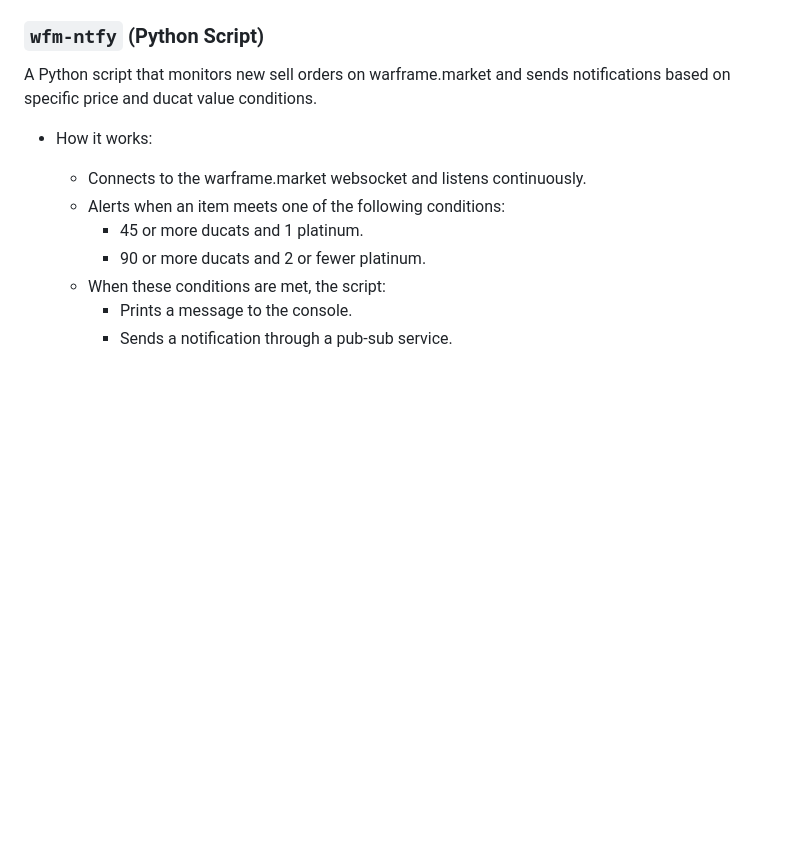
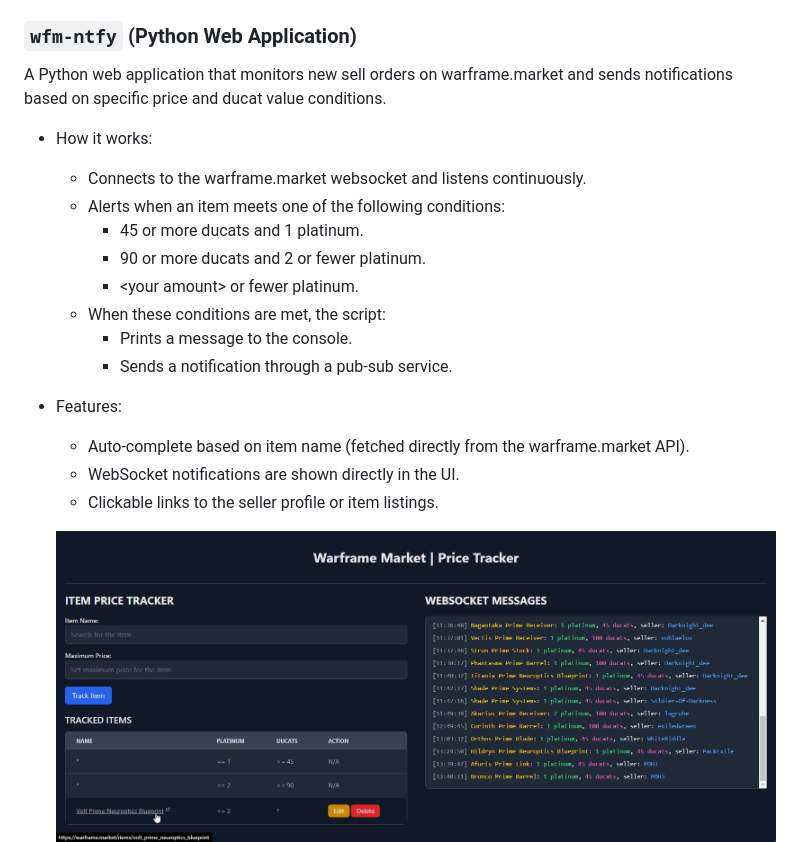
Before and after one commit to eduard-grosu/wfm-helper, a Markdown page: README.md, the part around the change. GitHub-like rendering; pictures changed too: img/website-ui.png (added); blank space fills up the shorter version.

Commit message:
rewrite wfm-ntfy into a web app

```diff
--- a/README.md
+++ b/README.md
@@ -19,16 +19,22 @@ A Chrome extension that displays the ducat value of a prime component next to it
 
     ![warframe.market profile preview](img/warframe-market.png)
 
-### `wfm-ntfy` (Python Script)
-A Python script that monitors new sell orders on warframe.market and sends notifications based on specific price and ducat value conditions.
+### `wfm-ntfy` (Python Web Application)
+A Python web application that monitors new sell orders on warframe.market and sends notifications based on specific price and ducat value conditions.
 * How it works:
     - Connects to the warframe.market websocket and listens continuously.
     - Alerts when an item meets one of the following conditions:
         + 45 or more ducats and 1 platinum.
         + 90 or more ducats and 2 or fewer platinum.
+        + \<your amount\> or fewer platinum.
     - When these conditions are met, the script:
         + Prints a message to the console.
         + Sends a notification through a pub-sub service.
+* Features:
+    - Auto-complete based on item name (fetched directly from the warframe.market API).
+    - WebSocket notifications are shown directly in the UI.
+    - Clickable links to the seller profile or item listings.
 
+    ![website ui](img/website-ui.png)
     ![phone notifications preview](img/phone.png)
     ![terminal preview](img/terminal.png)
```
Also changed, not shown: 14 other files.
